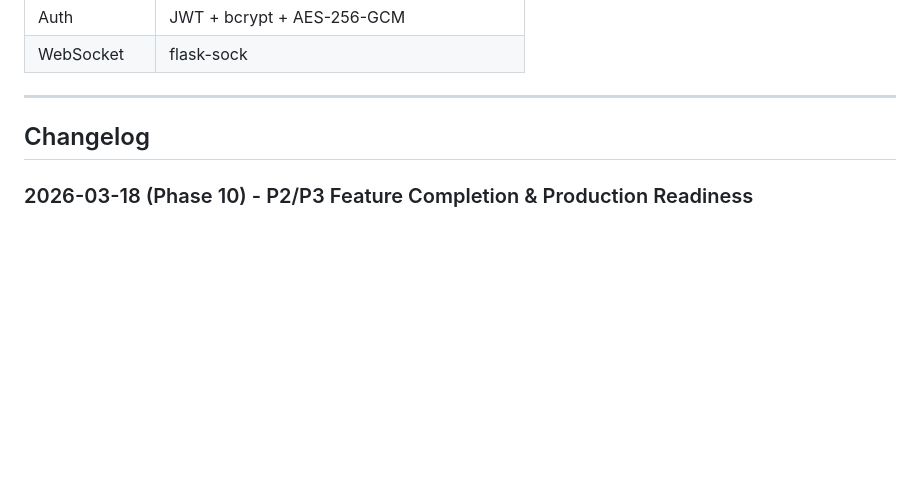
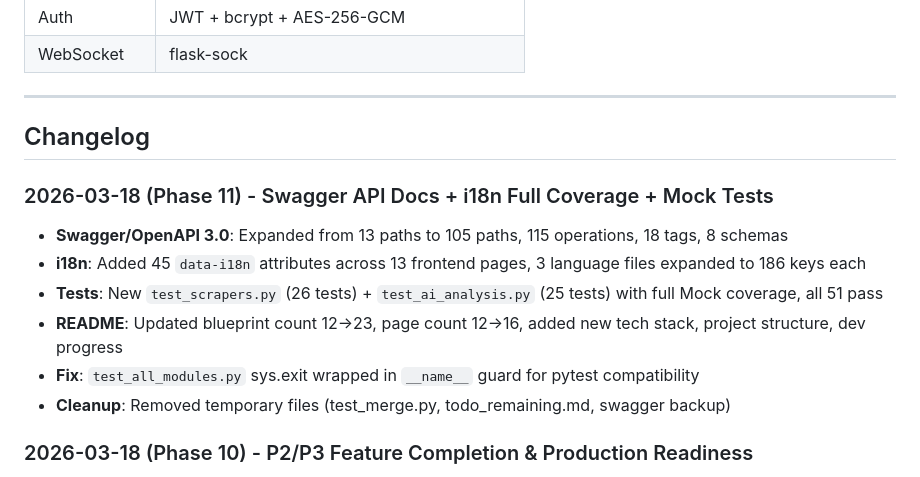
Before and after one commit to cizhie595-cmyk/-, a Markdown page: docs/development_progress.md, the part around the change. Rendered like a GitHub page; blank space fills up the shorter version.

Commit message:
docs: 添加 Phase 11 变更记录到 development_progress.md

```diff
--- a/docs/development_progress.md
+++ b/docs/development_progress.md
@@ -171,6 +171,14 @@ Amazon Visionary Sourcing Tool
 
 ## Changelog
 
+### 2026-03-18 (Phase 11) - Swagger API Docs + i18n Full Coverage + Mock Tests
+- **Swagger/OpenAPI 3.0**: Expanded from 13 paths to 105 paths, 115 operations, 18 tags, 8 schemas
+- **i18n**: Added 45 `data-i18n` attributes across 13 frontend pages, 3 language files expanded to 186 keys each
+- **Tests**: New `test_scrapers.py` (26 tests) + `test_ai_analysis.py` (25 tests) with full Mock coverage, all 51 pass
+- **README**: Updated blueprint count 12→23, page count 12→16, added new tech stack, project structure, dev progress
+- **Fix**: `test_all_modules.py` sys.exit wrapped in `__name__` guard for pytest compatibility
+- **Cleanup**: Removed temporary files (test_merge.py, todo_remaining.md, swagger backup)
+
 ### 2026-03-18 (Phase 10) - P2/P3 Feature Completion & Production Readiness
 - **New Page**: `auth.html` fully rewritten with OAuth (Google/GitHub), forgot password, reset password, email verification panels
 - **New Page**: `team.html` - Team management with member invite, role assignment, activity log
```
